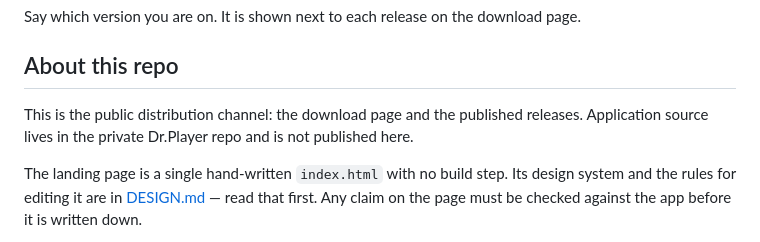
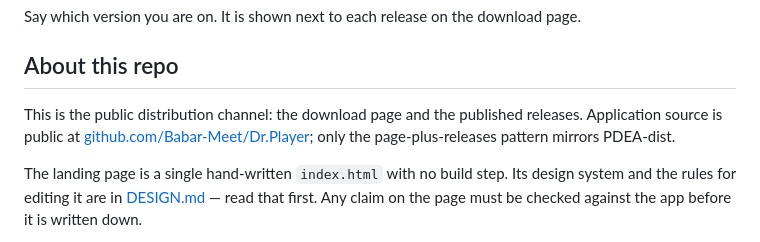
Before and after one commit to Babar-Meet/dist-drplayer, a Markdown page: README.md, the part around the change. Rendered like a GitHub page.

Commit message:
README states the public source repo and links the live download page

```diff
--- a/README.md
+++ b/README.md
@@ -91,8 +91,9 @@ download page.
 ## About this repo
 
 This is the public distribution channel: the download page and the published
-releases. Application source lives in the private Dr.Player repo and is not
-published here.
+releases. Application source is public at
+[github.com/Babar-Meet/Dr.Player](https://github.com/Babar-Meet/Dr.Player);
+only the page-plus-releases pattern mirrors PDEA-dist.
 
 The landing page is a single hand-written `index.html` with no build step. Its
 design system and the rules for editing it are in [DESIGN.md](DESIGN.md) — read
```
